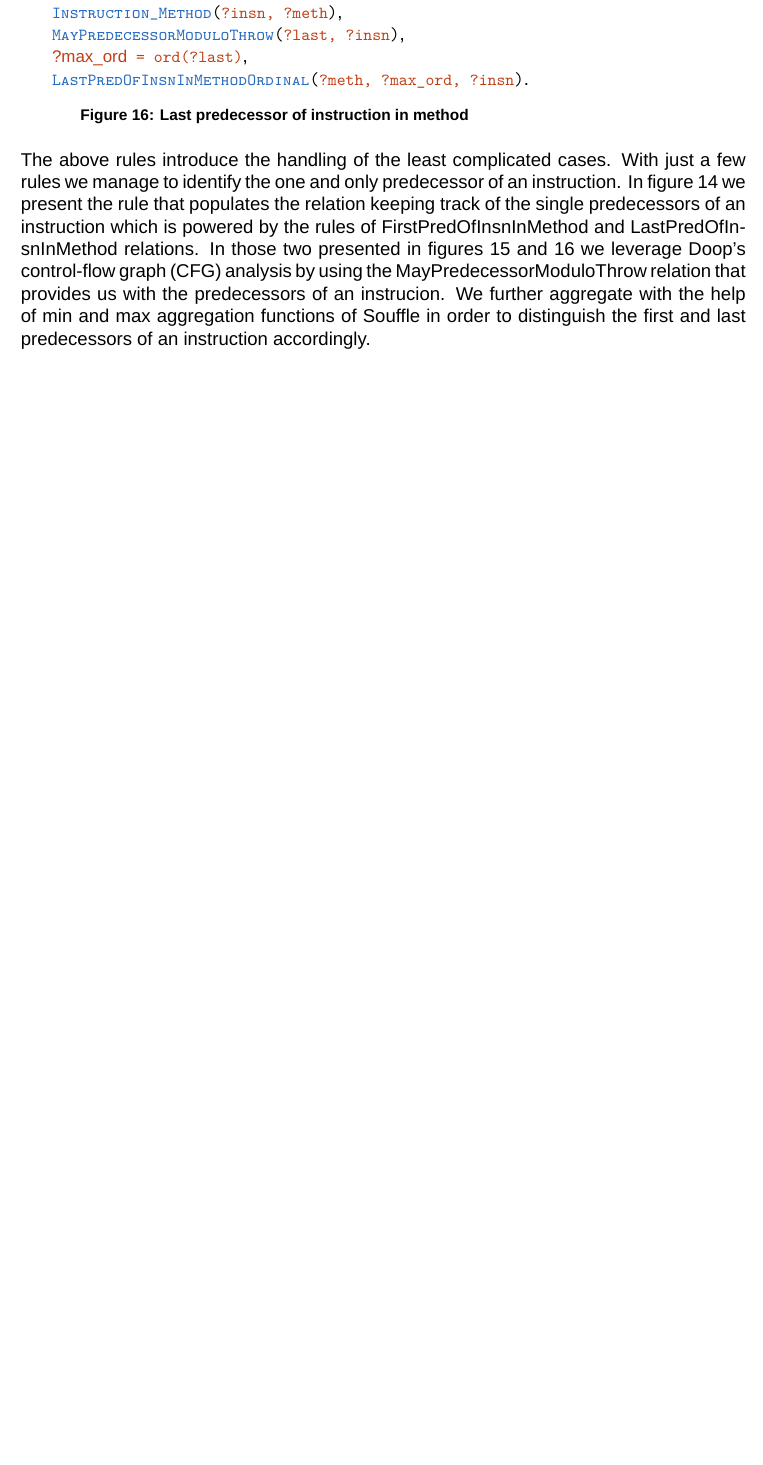
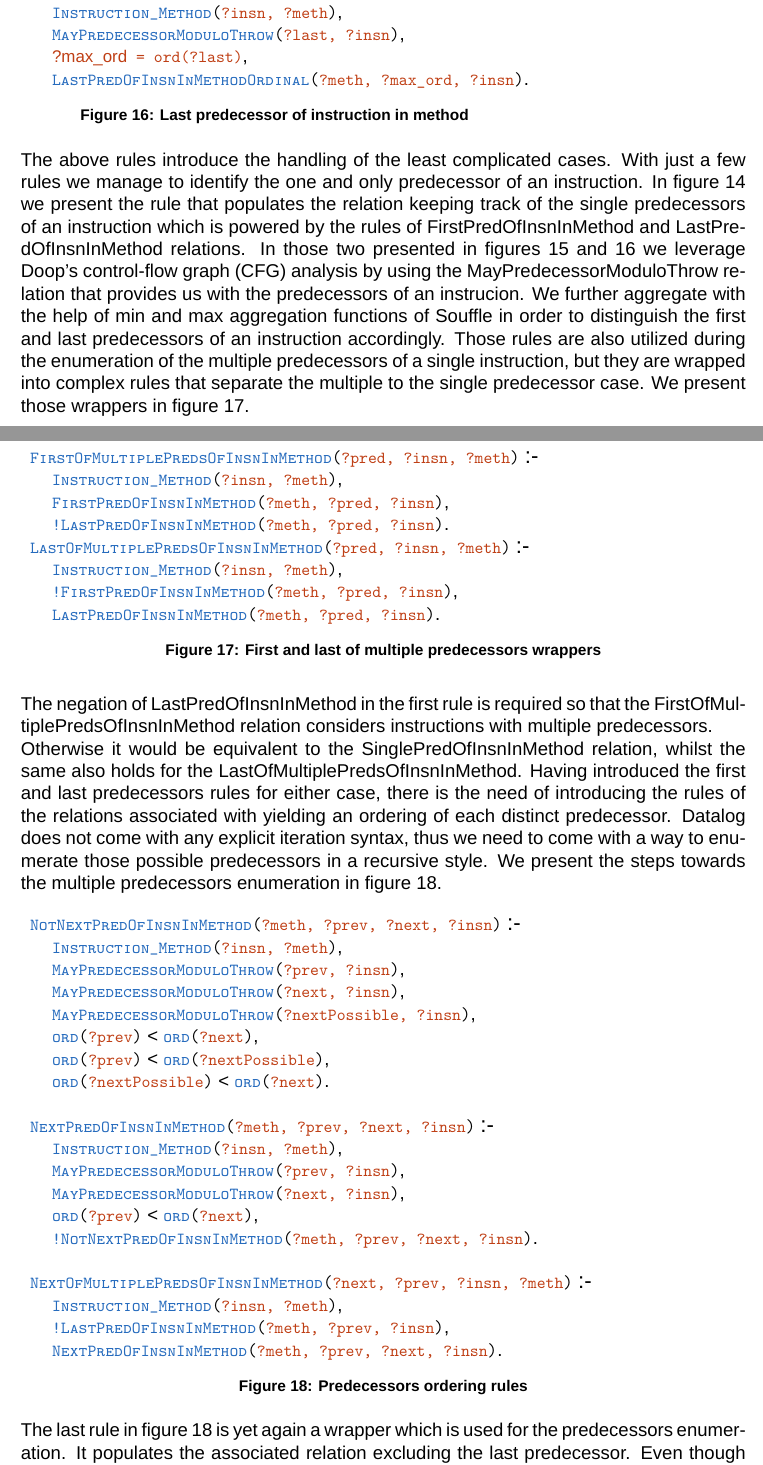
Before and after one commit to cvrac/master-thesis, a LaTeX thesis (thesis.tex, which reads chapters/main.tex): part of page 26 of 32 before the commit and two parts of pages 26 and 27 of 33 after it, the two joined at a grey line, cut so that both start at the same text, the shorter picture padded with empty space. Compiled offline with XeLaTeX; a missing font is replaced by an installed copy or a similar font.

Commit message:
Finished predecessors enumeration text

```diff
--- a/chapters/main.tex
+++ b/chapters/main.tex
@@ -452,4 +452,68 @@ two presented in figures \ref{fig:first-pred} and \ref{fig:last-pred} we leverag
 MayPredecessorModuloThrow relation that provides us with the predecessors of an
 instrucion. We further aggregate with the help of min and max aggregation functions
 of Souffle in order to distinguish the first and last predecessors of an instruction
-accordingly.
+accordingly. Those rules are also utilized during the enumeration of the multiple
+predecessors of a single instruction, but they are wrapped into complex rules that
+separate the multiple to the single predecessor case. We present those wrappers
+in figure \ref{fig:pred-wrappers}.
+
+\begin{figure}[th]
+  \begin{tabular}{l}
+    \rel{FirstOfMultiplePredsOfInsnInMethod}{?pred, ?insn, ?meth} \rulearrow\\
+    \tab \rel{Instruction\_Method}{?insn, ?meth},\\
+    \tab \rel{FirstPredOfInsnInMethod}{?meth, ?pred, ?insn},\\
+    \tab \rel{!LastPredOfInsnInMethod}{?meth, ?pred, ?insn}.\\
+
+    \rel{LastOfMultiplePredsOfInsnInMethod}{?pred, ?insn, ?meth} \rulearrow\\
+    \tab \rel{Instruction\_Method}{?insn, ?meth},\\
+    \tab \rel{!FirstPredOfInsnInMethod}{?meth, ?pred, ?insn},\\
+    \tab \rel{LastPredOfInsnInMethod}{?meth, ?pred, ?insn}.
+  \end{tabular}
+  \captionof{figure}{First and last of multiple predecessors wrappers}
+  \label{fig:pred-wrappers}
+\end{figure}
+
+The negation of LastPredOfInsnInMethod in the first rule is required so that
+the FirstOfMultiplePredsOfInsnInMethod relation considers instructions
+with multiple predecessors.\\
+Otherwise it would be equivalent to the
+SinglePredOfInsnInMethod relation, whilst the same also holds for the
+LastOfMultiplePredsOfInsnInMethod. Having introduced the first and last
+predecessors rules for either case, there is the need of introducing the
+rules of the relations associated with yielding an ordering of each
+distinct predecessor. Datalog does not come with any explicit iteration syntax,
+thus we need to come with a way to enumerate those possible predecessors in a
+recursive style. We present the steps towards the multiple predecessors enumeration
+in figure \ref{fig:pred-ordering}.
+
+\begin{figure}[th]
+  \begin{tabular}{l}
+    \rel{NotNextPredOfInsnInMethod}{?meth, ?prev, ?next, ?insn} \rulearrow\\
+    \tab \rel{Instruction\_Method}{?insn, ?meth},\\
+    \tab \rel{MayPredecessorModuloThrow}{?prev, ?insn},\\
+    \tab \rel{MayPredecessorModuloThrow}{?next, ?insn},\\
+    \tab \rel{MayPredecessorModuloThrow}{?nextPossible, ?insn},\\
+    \tab \rel{ord}{?prev} < \rel{ord}{?next},\\
+    \tab \rel{ord}{?prev} < \rel{ord}{?nextPossible},\\
+    \tab \rel{ord}{?nextPossible} < \rel{ord}{?next}.\\\\
+
+    \rel{NextPredOfInsnInMethod}{?meth, ?prev, ?next, ?insn} \rulearrow\\
+    \tab \rel{Instruction\_Method}{?insn, ?meth},\\
+    \tab \rel{MayPredecessorModuloThrow}{?prev, ?insn},\\
+    \tab \rel{MayPredecessorModuloThrow}{?next, ?insn},\\
+    \tab \rel{ord}{?prev} < \rel{ord}{?next},\\
+    \tab \rel{!NotNextPredOfInsnInMethod}{?meth, ?prev, ?next, ?insn}.\\\\
+
+    \rel{NextOfMultiplePredsOfInsnInMethod}{?next, ?prev, ?insn, ?meth} \rulearrow\\
+    \tab \rel{Instruction\_Method}{?insn, ?meth},\\
+    \tab \rel{!LastPredOfInsnInMethod}{?meth, ?prev, ?insn},\\
+    \tab \rel{NextPredOfInsnInMethod}{?meth, ?prev, ?next, ?insn}.
+
+  \end{tabular}
+  \captionof{figure}{Predecessors ordering rules}
+  \label{fig:pred-ordering}
+\end{figure}
+
+The last rule in figure \ref{fig:pred-ordering} is yet again a wrapper which is used
+for the predecessors enumeration. It populates the associated relation excluding the
+last predecessor. Even though there are many different ways to tackle this problem, we
@@ -456,3 +527,5 @@ accordingly.
+point.
+
 
 
 % TODO: Path expressions based on the example program
```
Also changed, not shown: chapters/main.tex (7 more changed lines).
